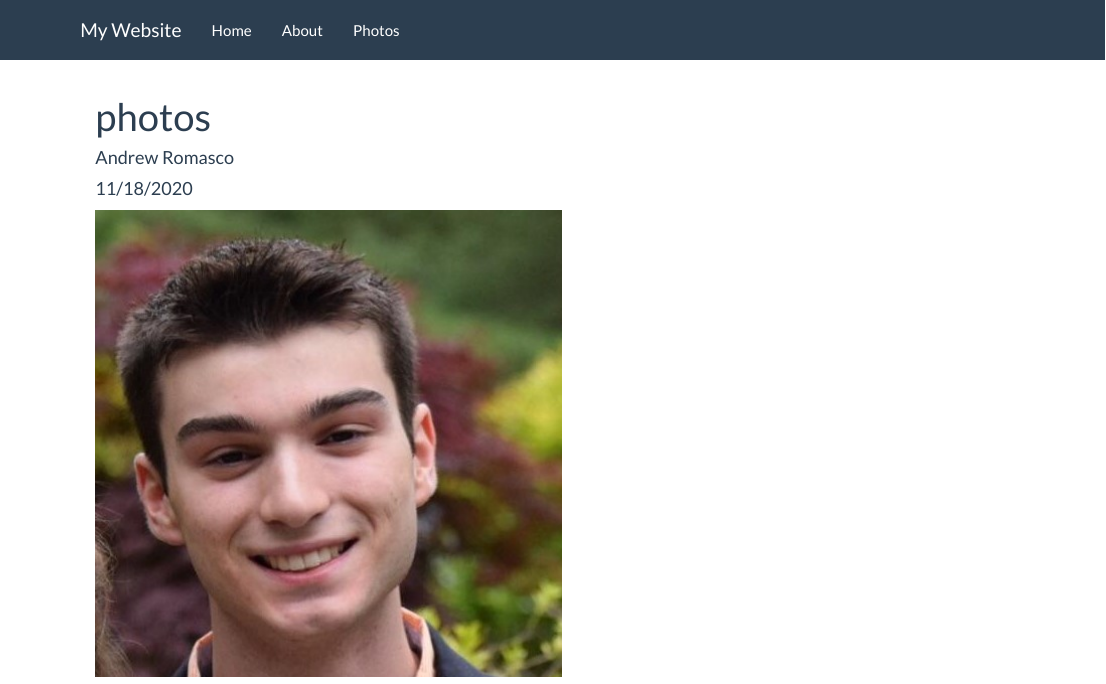
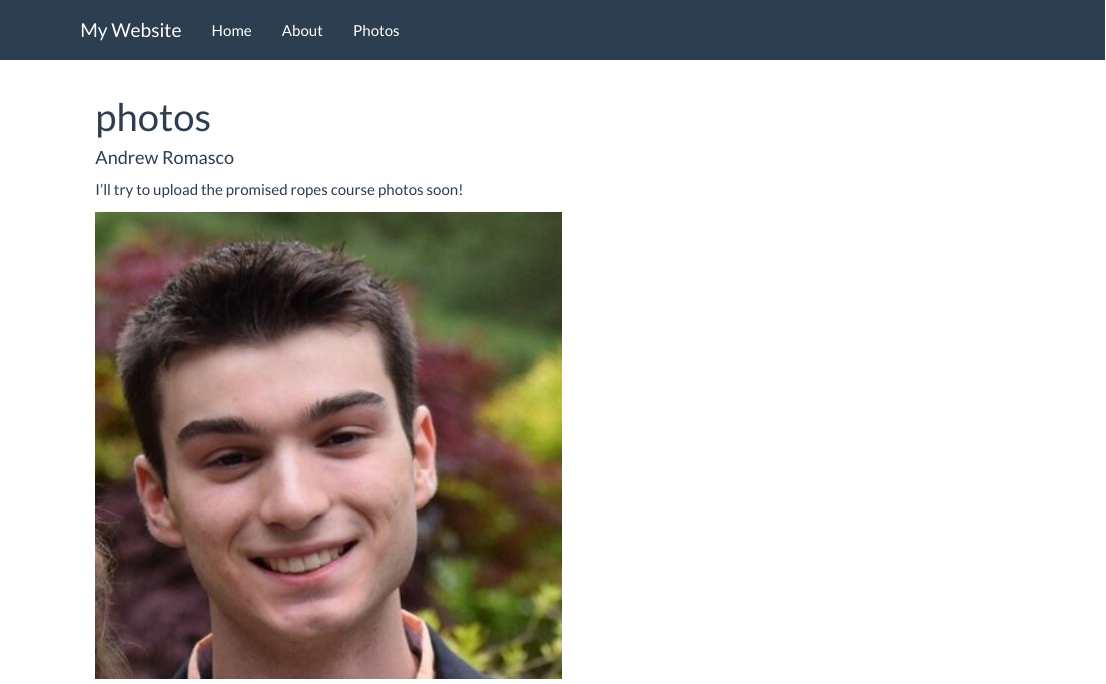
Before and after one commit to AndrewRomasco/AndrewVRRomascoWebsite, an R Markdown document (photos.Rmd): the page in a window 1100 px wide, from its top. Rendered offline with R 4.5, knitr and Pandoc, with nearby package versions; drawn as R Markdown's standard HTML page in place of the format the file asks for.

Commit message:
photos edit

```diff
--- a/photos.Rmd
+++ b/photos.Rmd
@@ -1,13 +1,14 @@
 ---
 title: "photos"
 author: "Andrew Romasco"
-date: "11/18/2020"
 output:
   prettydoc::html_pretty:
     theme: tactile
     highlight: github
 ---
 
+I'll try to upload the promised ropes course photos soon!
+
 ![](images/Headshot face-on (2).png)
 
 ![](images/received_2153830871359945.jpeg)
```
Also changed, not shown: 1 other file.
